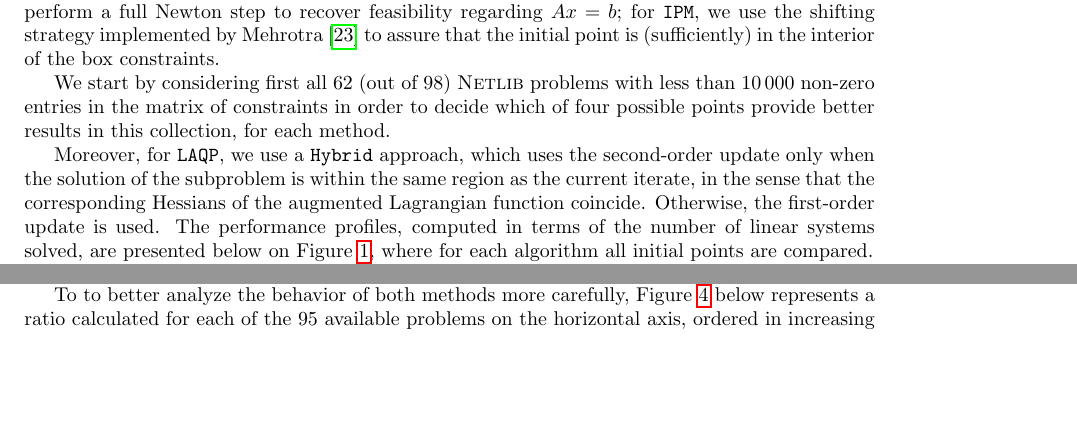
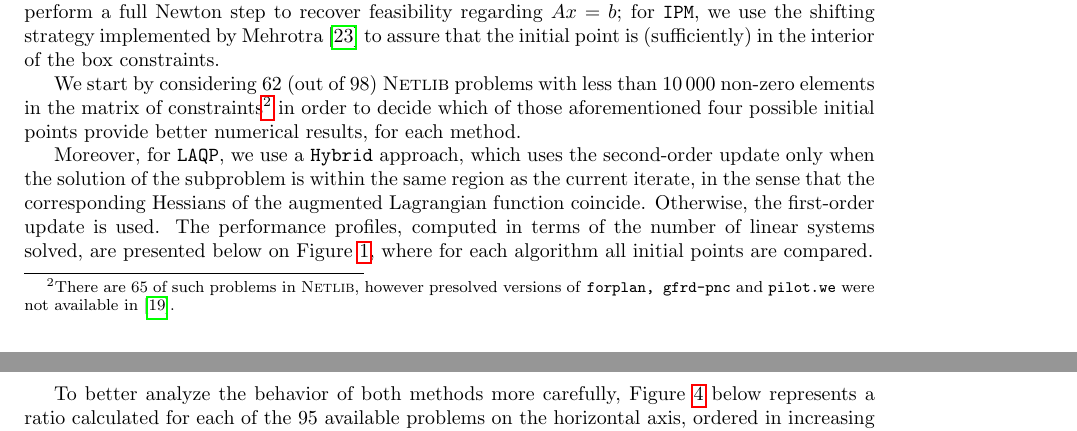
Before and after one commit to lrsantos11/PLLA, a LaTeX paper (bhs.tex): two parts of pages 15 and 16 of 21 before the commit and two parts of pages 15 and 17 of 21 after it, joined at a grey line, cut so that both start at the same text, the shorter picture padded with empty space. Compiled offline with pdfLaTeX; the source files are stored in an older character set and shown here as Unicode.

Commit message:
updates with numerical changess

```diff
--- a/bhs.tex
+++ b/bhs.tex
@@ -928,7 +928,8 @@ $\mu_u^0=\max\{0,\mu\}$, where $\mu = -(Qx^{0}+c+A^{T}\lambda^{0})$;
 
 Independently of the choice above, the second step depends on the method: for \texttt{LAQP}, we perform a full Newton step to recover feasibility regarding $Ax=b$; for  \texttt{IPM}, we use the shifting strategy implemented by Mehrotra~\cite{Mehrotra:1992wr} to assure that the initial point is (sufficiently) in the interior of the box constraints.
 
-We start by considering first all 62 (out of 98) \textsc{Netlib} problems with less than \num{10000} non-zero entries in the matrix of constraints in order to decide  which of four possible points provide better results in this collection, for each method.
+We start by considering 62 (out of 98) \textsc{Netlib} problems with less than \num{10000} non-zero elements in the matrix of constraints\footnote{There are 65 of such problems in \textsc{Netlib}, however presolved versions of \texttt{forplan, gfrd-pnc} and \texttt{pilot.we} were not available in \cite{HagerCoapSoftware}.} in order to decide  which of those aforementioned four possible initial points provide better numerical results, for each method.
+
 
 Moreover, for \texttt{LAQP}, we use a \texttt{Hybrid} approach, which uses the second-order update only when the solution of the subproblem is within the same region as the current iterate, in the sense that the corresponding Hessians of the augmented Lagrangian function coincide. Otherwise, the first-order update is used. The performance profiles, computed in terms of the number of linear systems solved, are presented below on \Cref{fig:PP-4points}, where for each algorithm all initial points are compared.
 
@@ -978,7 +979,7 @@ With the same two configurations, we perform a more thorough test on all 98 \tex
 We emphasize that our goal is to compare a pure interior point method versus the pure augmented Lagrangian method proposed, without sophisticated accelerations and safeguards. This explains the overall poor behavior of both methods. As pointed out by~\textcite{Haeser:2017wl}, IPOPT~\cite{Wachter:2005hk}, a well tuned interior point method, solves 56 of the 68 smallest problems of  \textsc{Netlib} collection when limited to 300 iterations. They also show that no strict interior point exists on circa 65\% of \textsc{Netlib} problems, which indicates that those  are rather difficult ones.
 
 
-To  to better analyze the behavior of both methods more carefully, \Cref{fig:Bar_LAQPNew-IPMMehrotra_All_2} below represents a ratio calculated for each of the 95 available problems on the horizontal axis, ordered in increasing size of non-zero entries in the constraint matrix. A bar with a positive vertical coordinate indicates that \texttt{LAQPHybrid-New} is the best solver in terms of the number of linear systems solved, while a negative coordinate indicates that \texttt{IPM-Mehrotra} is better. The size of the bar indicates the ratio $r_i$, for each problem $i$, computed as
+To better analyze the behavior of both methods more carefully, \Cref{fig:Bar_LAQPNew-IPMMehrotra_All_2} below represents a ratio calculated for each of the 95 available problems on the horizontal axis, ordered in increasing size of non-zero entries in the constraint matrix. A bar with a positive vertical coordinate indicates that \texttt{LAQPHybrid-New} is the best solver in terms of the number of linear systems solved, while a negative coordinate indicates that \texttt{IPM-Mehrotra} is better. The size of the bar indicates the ratio $r_i$, for each problem $i$, computed as
 \[
 r_i = \frac{\#S_{\mathtt{IPM-Mehrotra}}^{i} - \#S_{\mathtt{LAQPHybrid-New}}^{i} }
 {\max\{ \#S_{\mathtt{IPM-Mehrotra}}^{i} , \#S_{\mathtt{LAQPHybrid-New}}^{i} \}},
```
